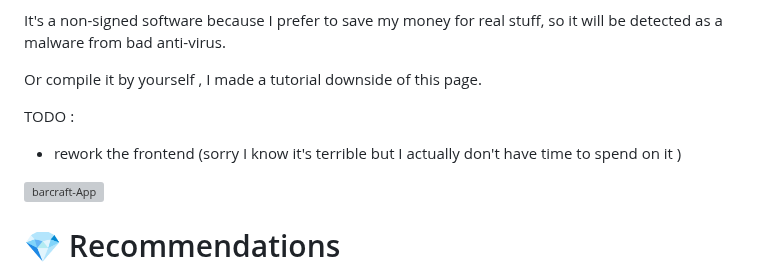
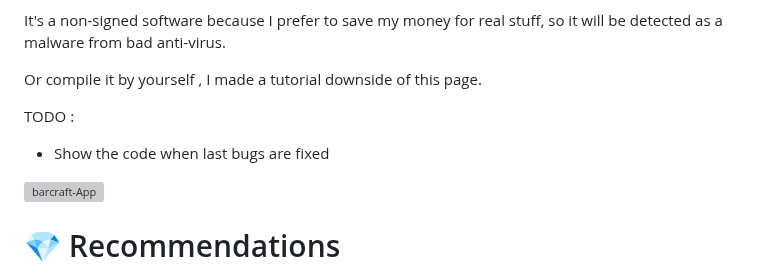
Before and after one commit to SECRET-GUEST/barcraft, a Markdown page: README.md, the part around the change. Drawn GitHub-style; grey boxes are pictures that could not be loaded.

```diff
--- a/README.md
+++ b/README.md
@@ -23,7 +23,7 @@ It's a non-signed software because I prefer to save my money for real stuff, so
 Or compile it by yourself , I made a tutorial downside of this page.
 
 TODO :
-- rework the frontend (sorry I know it's terrible but I actually don't have time to spend on it )
+- Show the code when last bugs are fixed
 
 ![barcraft-App](https://github.com/SECRET-GUEST/barcraft/assets/92639080/5f9611ba-630f-4c28-ae76-2a51f3b1ca4b)
 
```
